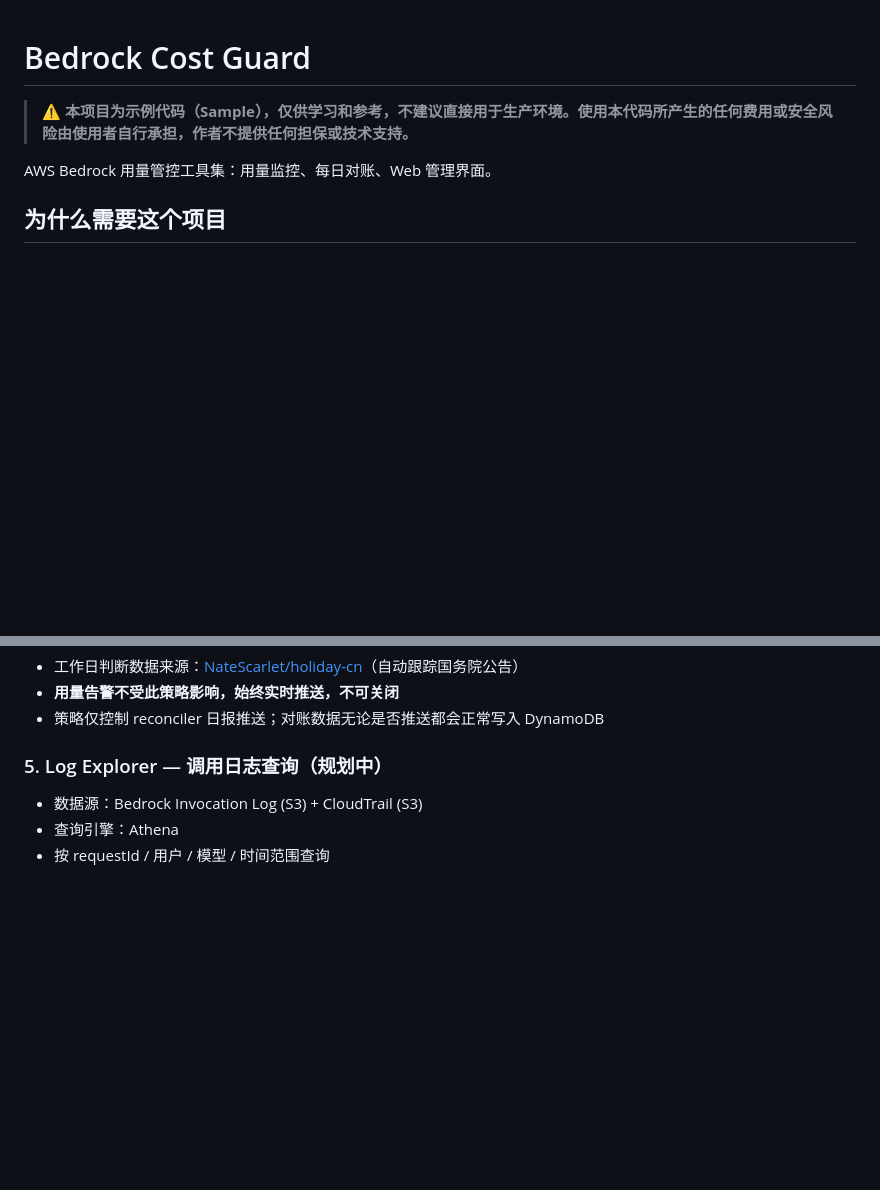
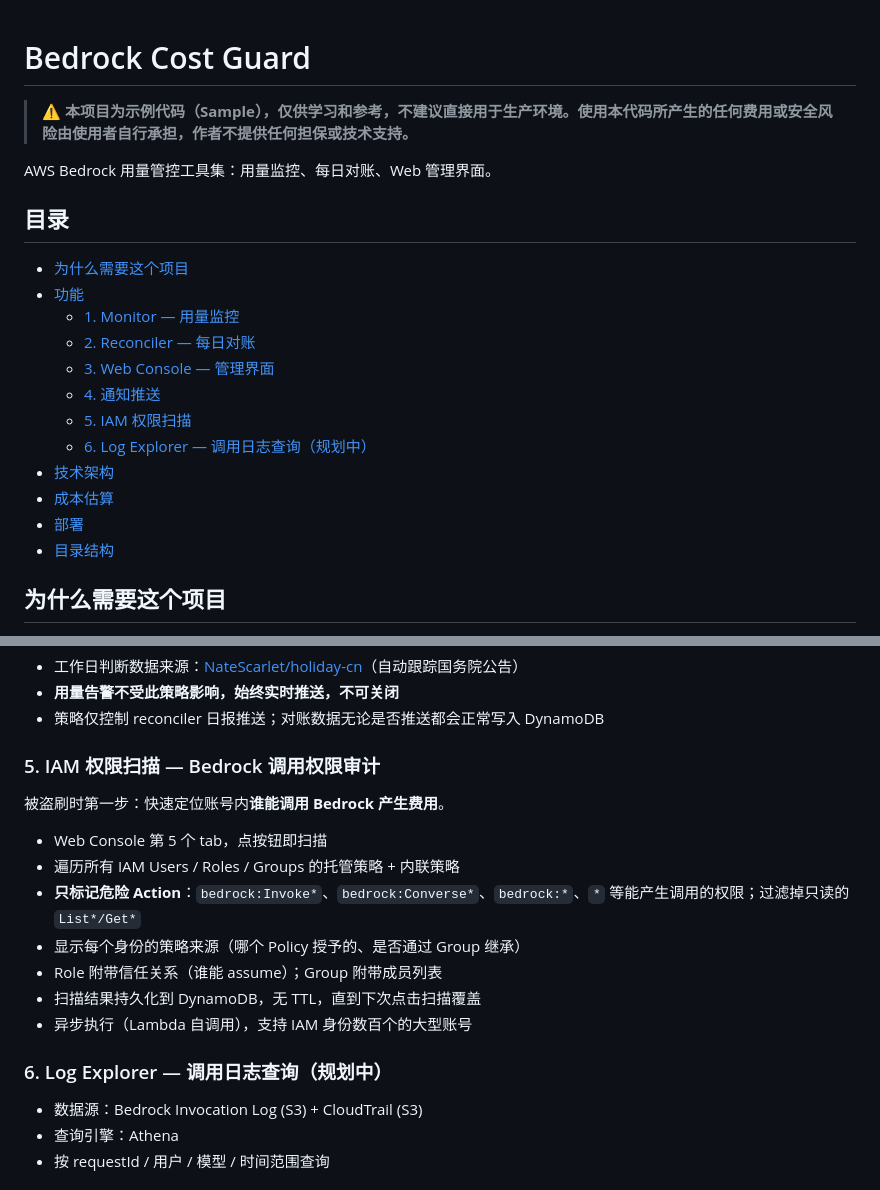
Before and after one commit to huizi-2003/sample-cost-guard-for-amazon-bedrock, a Markdown page: README.md, 2 parts joined by grey strips. Drawn GitHub-style; blank space fills up the shorter version.

Commit message:
docs: README 添加目录导航 + IAM 权限扫描功能说明

```diff
--- a/README.md
+++ b/README.md
@@ -3,6 +3,21 @@
 > ⚠️ **本项目为示例代码（Sample），仅供学习和参考，不建议直接用于生产环境。使用本代码所产生的任何费用或安全风险由使用者自行承担，作者不提供任何担保或技术支持。**
 
 AWS Bedrock 用量管控工具集：用量监控、每日对账、Web 管理界面。
+
+## 目录
+
+- [为什么需要这个项目](#为什么需要这个项目)
+- [功能](#功能)
+  - [1. Monitor — 用量监控](#1-monitor--用量监控)
+  - [2. Reconciler — 每日对账](#2-reconciler--每日对账--账单汇总)
+  - [3. Web Console — 管理界面](#3-web-console--管理界面)
+  - [4. 通知推送](#4-通知推送)
+  - [5. IAM 权限扫描](#5-iam-权限扫描--bedrock-调用权限审计)
+  - [6. Log Explorer — 调用日志查询（规划中）](#6-log-explorer--调用日志查询规划中)
+- [技术架构](#技术架构)
+- [成本估算](#成本估算)
+- [部署](#部署)
+- [目录结构](#目录结构)
 
 ## 为什么需要这个项目
 
@@ -210,7 +225,19 @@ AWS 账单默认 T+1 才出数据——今天的用量明天才能在 Cost Explo
 - **用量告警不受此策略影响，始终实时推送，不可关闭**
 - 策略仅控制 reconciler 日报推送；对账数据无论是否推送都会正常写入 DynamoDB
 
-### 5. Log Explorer — 调用日志查询（规划中）
+### 5. IAM 权限扫描 — Bedrock 调用权限审计
+
+被盗刷时第一步：快速定位账号内**谁能调用 Bedrock 产生费用**。
+
+- Web Console 第 5 个 tab，点按钮即扫描
+- 遍历所有 IAM Users / Roles / Groups 的托管策略 + 内联策略
+- **只标记危险 Action**：`bedrock:Invoke*`、`bedrock:Converse*`、`bedrock:*`、`*` 等能产生调用的权限；过滤掉只读的 `List*/Get*`
+- 显示每个身份的策略来源（哪个 Policy 授予的、是否通过 Group 继承）
+- Role 附带信任关系（谁能 assume）；Group 附带成员列表
+- 扫描结果持久化到 DynamoDB，无 TTL，直到下次点击扫描覆盖
+- 异步执行（Lambda 自调用），支持 IAM 身份数百个的大型账号
+
+### 6. Log Explorer — 调用日志查询（规划中）
 
 - 数据源：Bedrock Invocation Log (S3) + CloudTrail (S3)
 - 查询引擎：Athena
```
